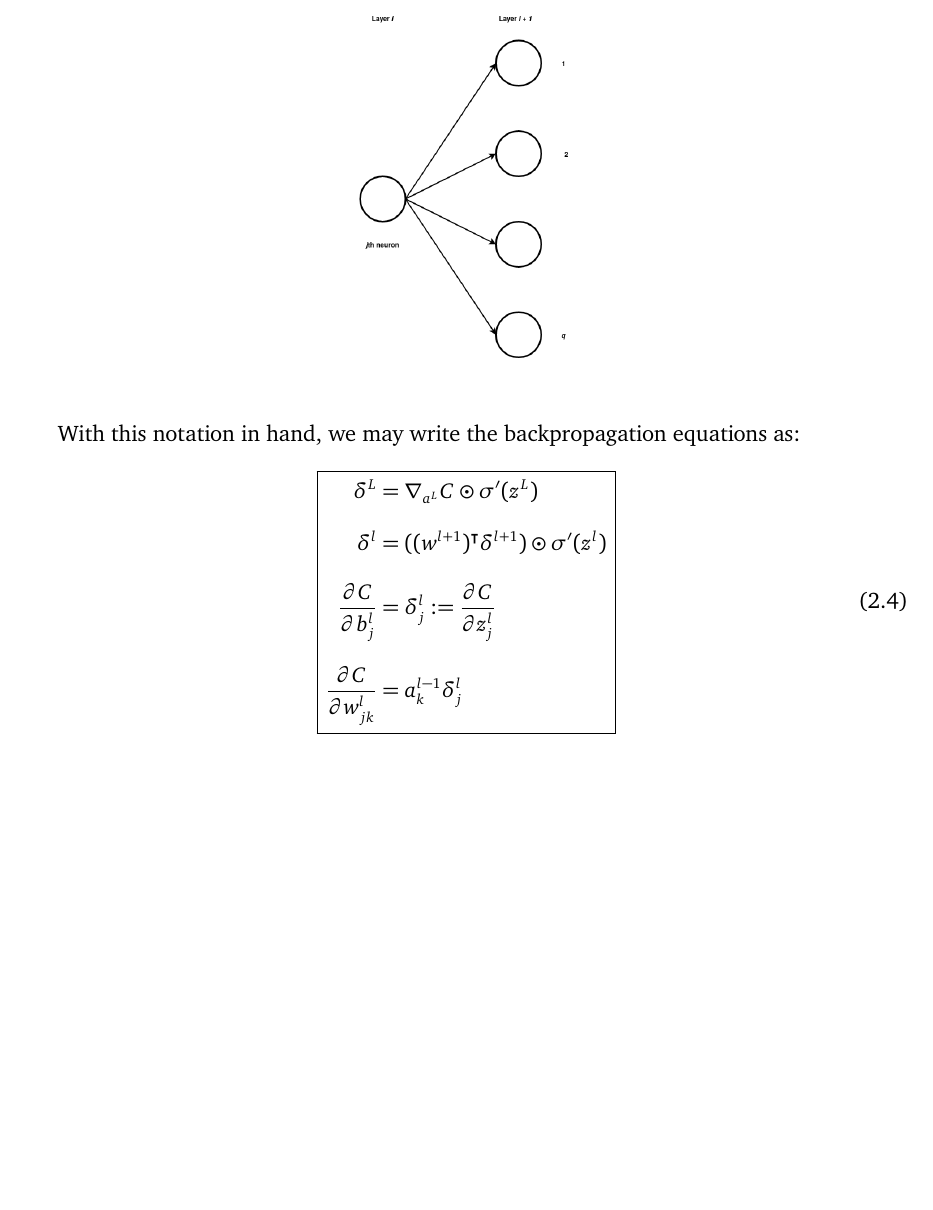
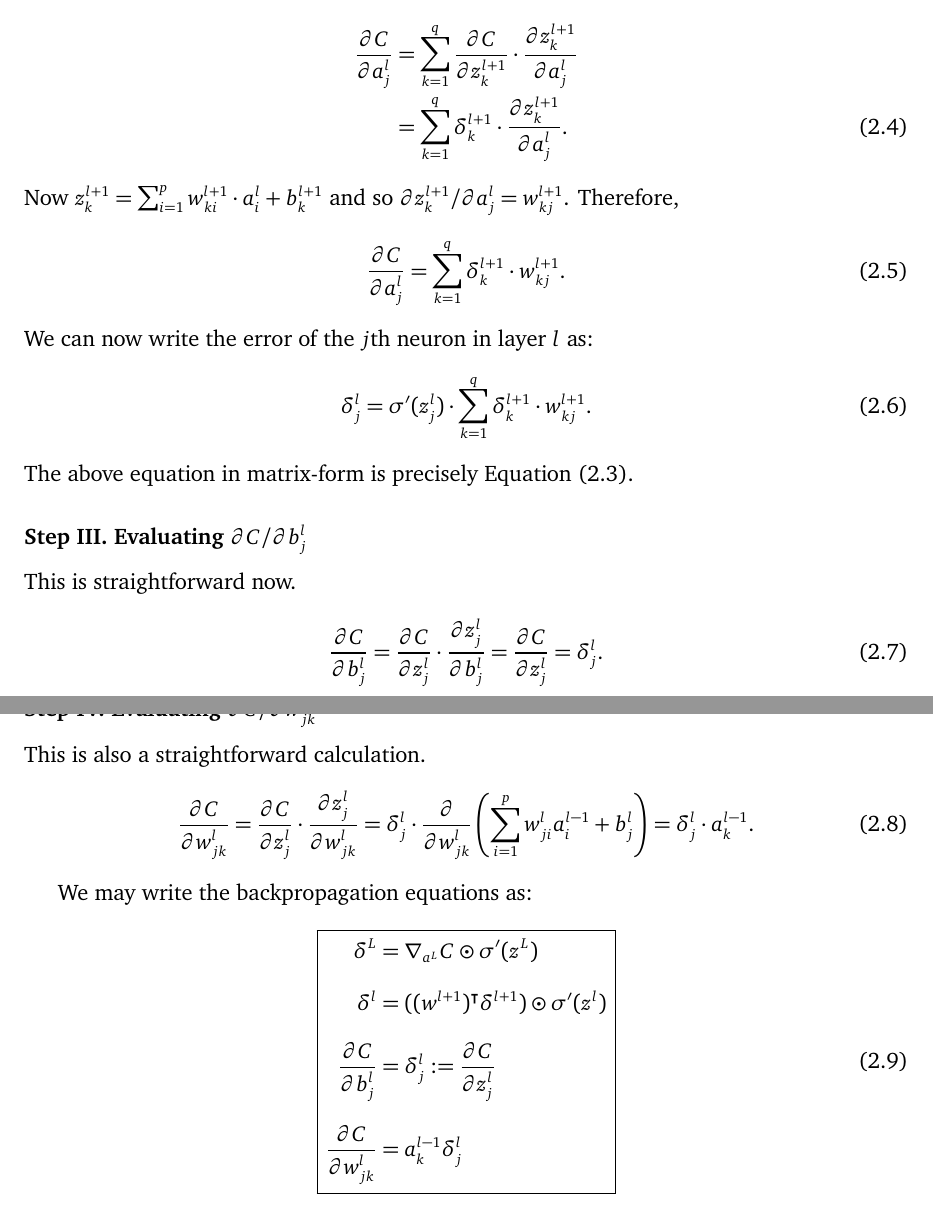
Before and after one commit to somnath1077/MachineLearningExercises, a LaTeX problem sheet (NN_DeepLearning/theory/exercises.tex, which reads NN_DeepLearning/theory/ch02.tex): part of page 8 of 20 before the commit and two parts of pages 8 and 9 of 20 after it, the two joined at a grey line, cut at the place of the change, the shorter picture padded with empty space. Compiled offline with XeLaTeX; a missing font is replaced by an installed copy or a similar font.

Commit message:
all backprop steps

```diff
--- a/NN_DeepLearning/theory/ch02.tex
+++ b/NN_DeepLearning/theory/ch02.tex
@@ -109,11 +109,40 @@ cascading effect on the rest of the network. We wish to evaluate
 how a change in the outputs of neuron~$j$ in layer~$l$ affects the output of
 the neurons in layer~$l + 1$, assuming that all other weights in the network remain
 fixed.
+\begin{align}
+\frac{\partial C}{\partial a_j^l}
+    & = \sum_{k = 1}^q \frac{\partial C}{\partial z_k^{l + 1}} \cdot \frac{\partial z_k^{l + 1}}{\partial a_j^l} \nonumber \\
+    & = \sum_{k = 1}^q \delta_k^{l + 1} \cdot  \frac{\partial z_k^{l + 1}}{\partial a_j^l}.
+\end{align}
+Now $z_k^{l + 1} = \sum_{i = 1}^p w_{k i}^{l + 1} \cdot a_i^l + b_k^{l + 1}$ and so
+$\partial z_k^{l + 1} / \partial a_j^l = w_{k j}^{l + 1}$. Therefore,
+\begin{equation}
+    \frac{\partial C}{\partial a_j^l} = \sum_{k = 1}^q \delta_{k}^{l + 1} \cdot w_{k j}^{l + 1}.
+\end{equation}
+We can now write the error of the $j$th neuron in layer~$l$ as:
+\begin{equation}
+    \delta_j^l =  \sigma' (z_j^l) \cdot \sum_{k = 1}^q \delta_{k}^{l + 1} \cdot w_{k j}^{l + 1}.
+\end{equation}
+The above equation in matrix-form is precisely Equation~(\ref{eqn:backprop_error}).
 
+\subsubsection{Step III. Evaluating $\partial C / \partial b_j^l$}
+This is straightforward now.
+\begin{equation}
+    \frac{\partial C}{\partial b_j^l} =
+    \frac{\partial C}{\partial z_j^l} \cdot \frac{\partial z_j^l}{\partial b_j^l} =
+    \frac{\partial C}{\partial z_j^l} = \delta_j^l.
+\end{equation}
 
+\subsubsection{Step IV. Evaluating $\partial C / \partial w_{j k}^l$}
+This is also a straightforward calculation.
+\begin{equation}
+    \frac{\partial C}{\partial w_{j k}^l} =
+    \frac{\partial C}{\partial z_j^l} \cdot \frac{\partial z_j^l}{\partial w_{j k}^l} =
+    \delta_j^l \cdot \frac{\partial}{\partial w_{j k}^l} \left (\sum_{i = 1}^p w_{j i}^l a_i^{l - 1} + b_j^l \right ) =
+    \delta_j^l \cdot a_k^{l - 1}.
+\end{equation}
 
-With this notation in hand, we may write the backpropagation equations
-as:
+We may write the backpropagation equations as:
 \begin{equation}
 \boxed{
 \setlength{\jot}{12pt}
```
Also changed, not shown: NN_DeepLearning/theory/exercises.pdf, NN_DeepLearning/theory/ch02.tex (1 more changed lines).
